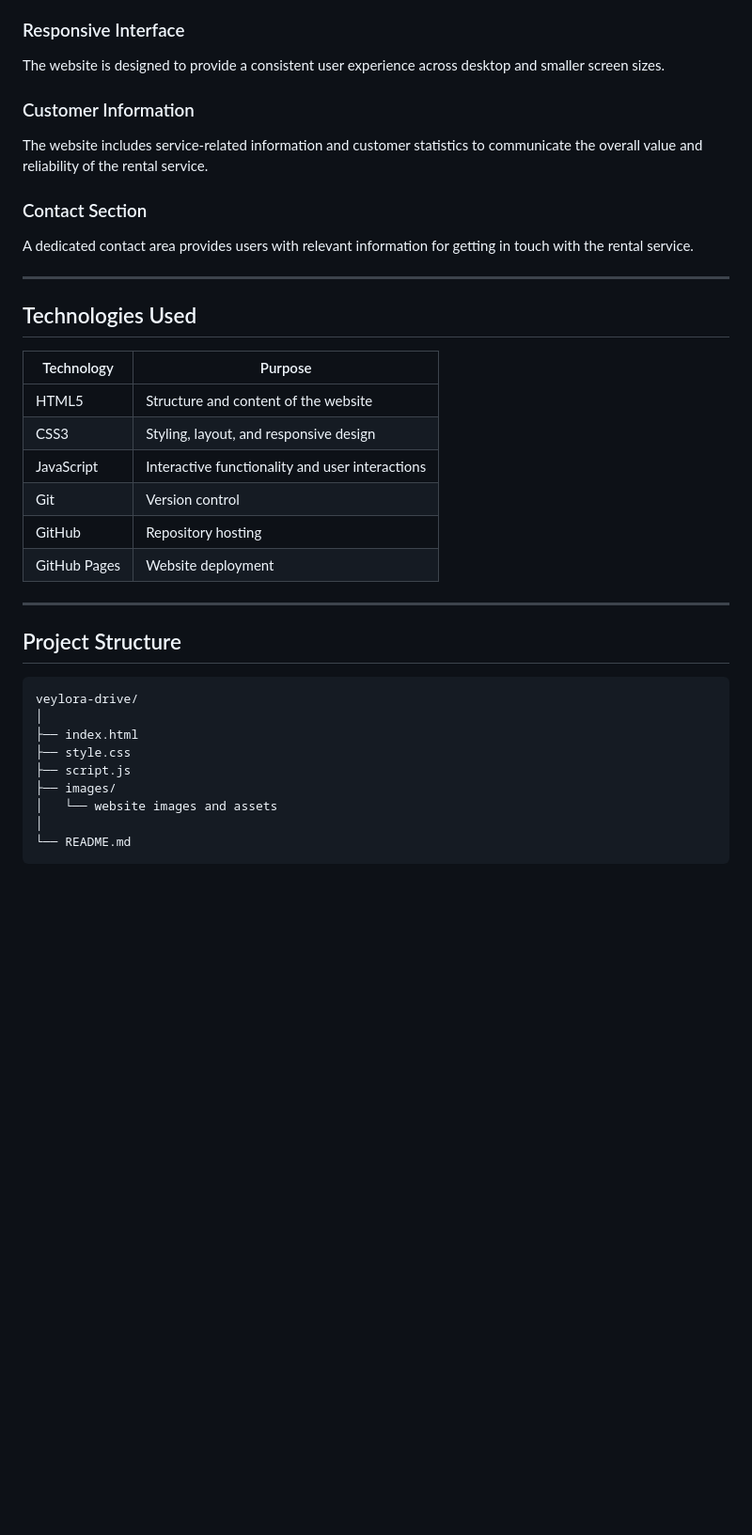
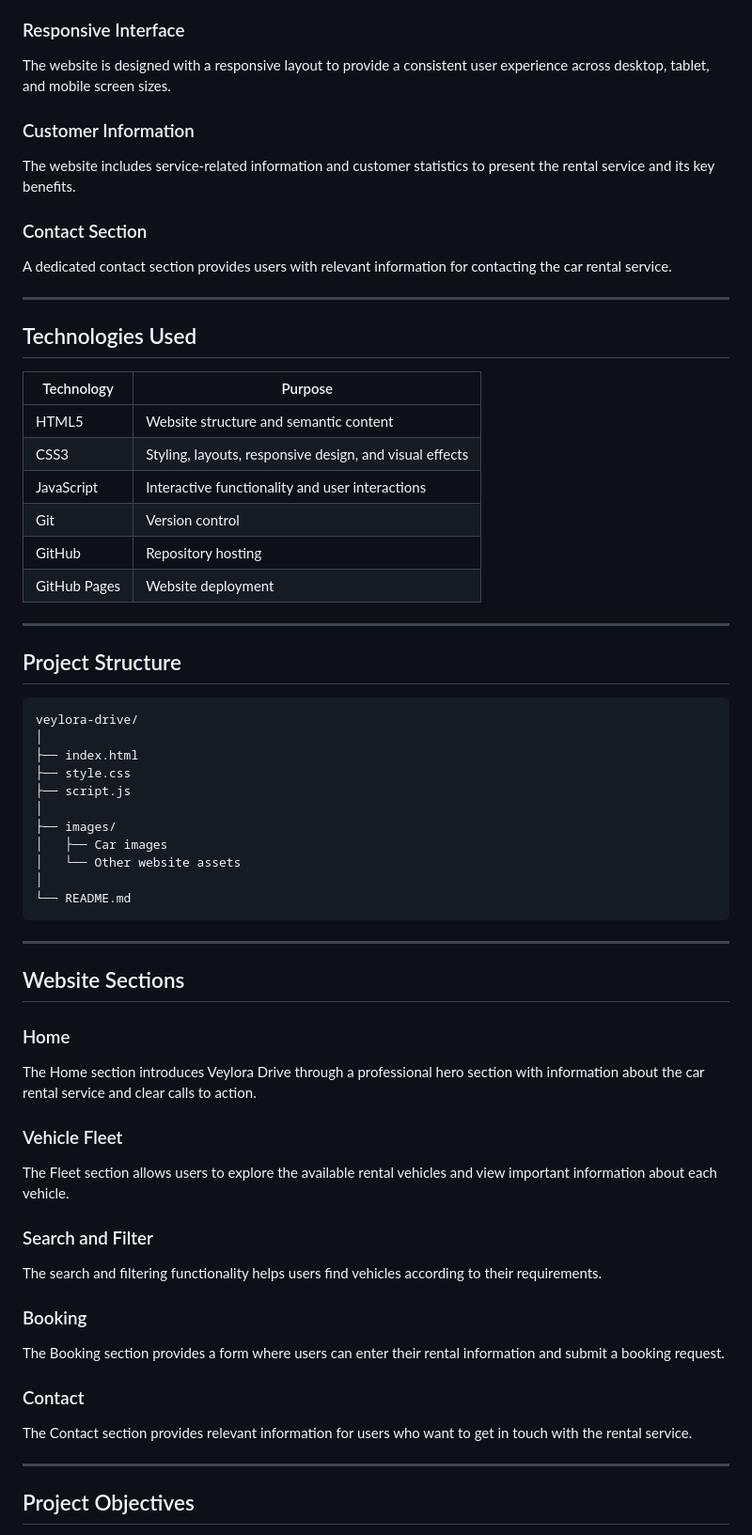
Before and after one commit to nimrafatima759/veylora-drive, a Markdown page: README.md, the part around one of its changes. Shown at 94% size. Drawn GitHub-style; blank space fills up the shorter version.

Commit message:
Revise README for clarity and additional details
Updated project overview, features, and objectives for clarity and detail. Enhanced descriptions of technologies and sections of the website.

````diff
--- a/README.md
+++ b/README.md
@@ -52,28 +54,28 @@ Users can provide their rental information through the booking form, including:
 
 ### Responsive Interface
 
-The website is designed to provide a consistent user experience across desktop and smaller screen sizes.
+The website is designed with a responsive layout to provide a consistent user experience across desktop, tablet, and mobile screen sizes.
 
 ### Customer Information
 
-The website includes service-related information and customer statistics to communicate the overall value and reliability of the rental service.
+The website includes service-related information and customer statistics to present the rental service and its key benefits.
 
 ### Contact Section
 
-A dedicated contact area provides users with relevant information for getting in touch with the rental service.
+A dedicated contact section provides users with relevant information for contacting the car rental service.
 
 ---
 
 ## Technologies Used
 
-| Technology   | Purpose                                         |
-| ------------ | ----------------------------------------------- |
-| HTML5        | Structure and content of the website            |
-| CSS3         | Styling, layout, and responsive design          |
-| JavaScript   | Interactive functionality and user interactions |
-| Git          | Version control                                 |
-| GitHub       | Repository hosting                              |
-| GitHub Pages | Website deployment                              |
+| Technology   | Purpose                                                 |
+| ------------ | ------------------------------------------------------- |
+| HTML5        | Website structure and semantic content                  |
+| CSS3         | Styling, layouts, responsive design, and visual effects |
+| JavaScript   | Interactive functionality and user interactions         |
+| Git          | Version control                                         |
+| GitHub       | Repository hosting                                      |
+| GitHub Pages | Website deployment                                      |
 
 ---
 
@@ -85,8 +87,39 @@ veylora-drive/
 ├── index.html
 ├── style.css
 ├── script.js
+│
 ├── images/
-│   └── website images and assets
+│   ├── Car images
+│   └── Other website assets
 │
 └── README.md
 ```
+
+---
+
+## Website Sections
+
+### Home
+
+The Home section introduces Veylora Drive through a professional hero section with information about the car rental service and clear calls to action.
+
+### Vehicle Fleet
+
+The Fleet section allows users to explore the available rental vehicles and view important information about each vehicle.
+
+### Search and Filter
+
+The search and filtering functionality helps users find vehicles according to their requirements.
+
+### Booking
+
+The Booking section provides a form where users can enter their rental information and submit a booking request.
+
+### Contact
+
+The Contact section provides relevant information for users who want to get in touch with the rental service.
+
+---
+
+## Project Objectives
+
````
Also changed, not shown: other parts of README.md (+36 -23 lines).
